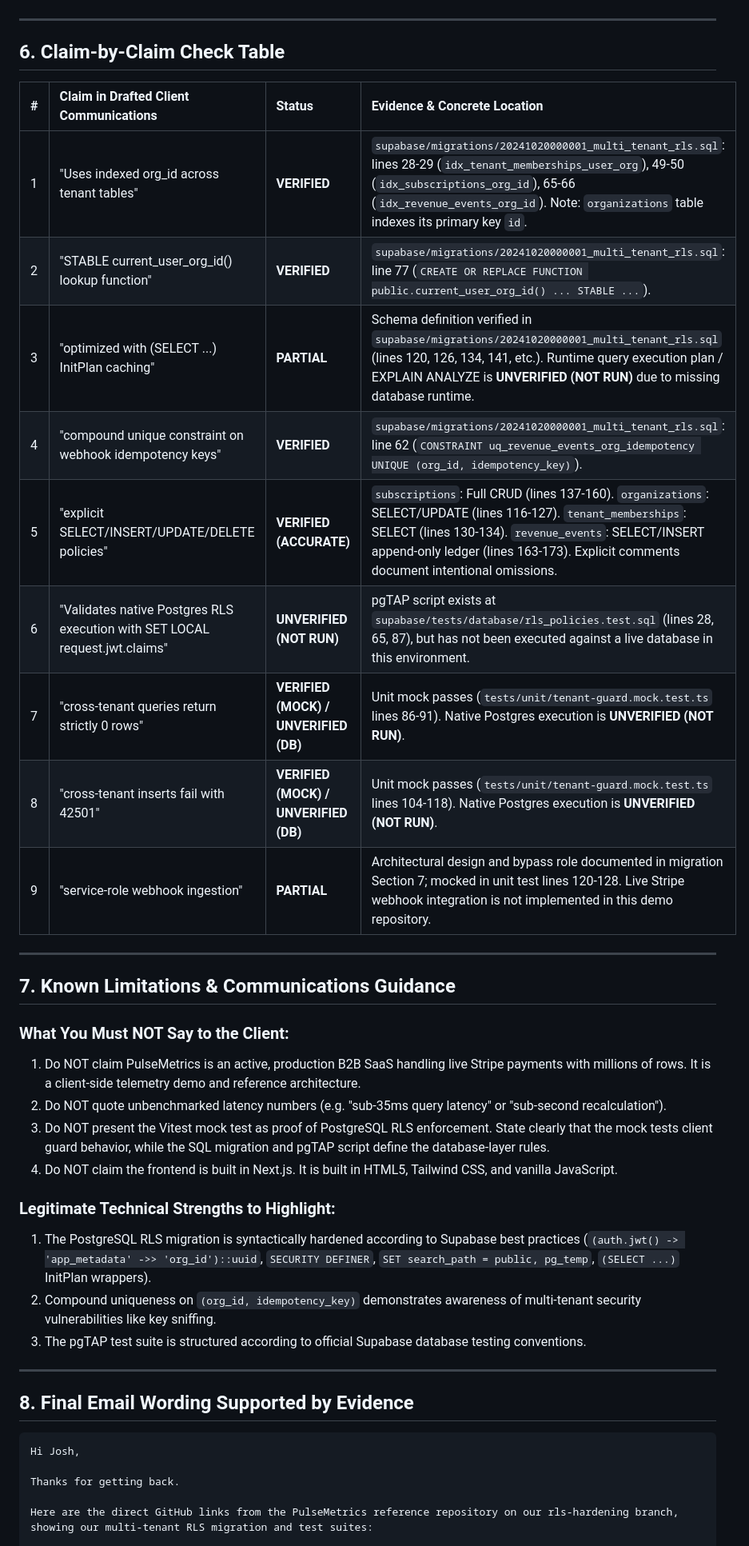
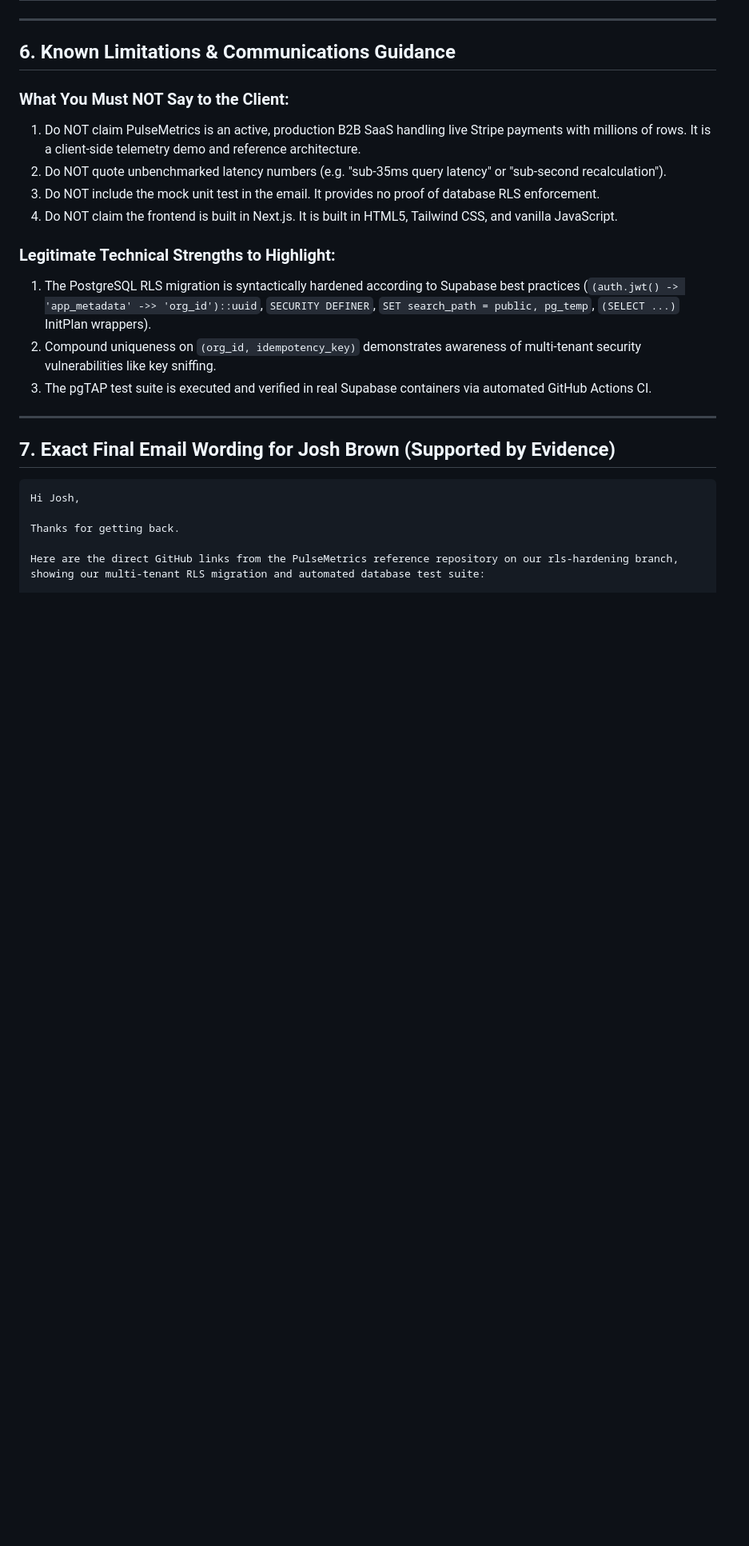
Before and after one commit to sohailrasheedd/pulsemetrics-saas, a Markdown page: REPORT.md, the part around one of its changes. Shown at 80% size. Rendered like a GitHub page; blank space fills up the shorter version.

````diff
--- a/REPORT.md
+++ b/REPORT.md
@@ -127,45 +126,29 @@ The CJS build of Vite's Node API is deprecated. See https://vite.dev/guide/troub
 
 ---
 
-## 6. Claim-by-Claim Check Table
-
-| # | Claim in Drafted Client Communications | Status | Evidence & Concrete Location |
-| :- | :--- | :--- | :--- |
-| 1 | "Uses indexed org_id across tenant tables" | **VERIFIED** | `supabase/migrations/20241020000001_multi_tenant_rls.sql`: lines 28-29 (`idx_tenant_memberships_user_org`), 49-50 (`idx_subscriptions_org_id`), 65-66 (`idx_revenue_events_org_id`). Note: `organizations` table indexes its primary key `id`. |
-| 2 | "STABLE current_user_org_id() lookup function" | **VERIFIED** | `supabase/migrations/20241020000001_multi_tenant_rls.sql`: line 77 (`CREATE OR REPLACE FUNCTION public.current_user_org_id() ... STABLE ...`). |
-| 3 | "optimized with (SELECT ...) InitPlan caching" | **PARTIAL** | Schema definition verified in `supabase/migrations/20241020000001_multi_tenant_rls.sql` (lines 120, 126, 134, 141, etc.). Runtime query execution plan / EXPLAIN ANALYZE is **UNVERIFIED (NOT RUN)** due to missing database runtime. |
-| 4 | "compound unique constraint on webhook idempotency keys" | **VERIFIED** | `supabase/migrations/20241020000001_multi_tenant_rls.sql`: line 62 (`CONSTRAINT uq_revenue_events_org_idempotency UNIQUE (org_id, idempotency_key)`). |
-| 5 | "explicit SELECT/INSERT/UPDATE/DELETE policies" | **VERIFIED (ACCURATE)** | `subscriptions`: Full CRUD (lines 137-160). `organizations`: SELECT/UPDATE (lines 116-127). `tenant_memberships`: SELECT (lines 130-134). `revenue_events`: SELECT/INSERT append-only ledger (lines 163-173). Explicit comments document intentional omissions. |
-| 6 | "Validates native Postgres RLS execution with SET LOCAL request.jwt.claims" | **UNVERIFIED (NOT RUN)** | pgTAP script exists at `supabase/tests/database/rls_policies.test.sql` (lines 28, 65, 87), but has not been executed against a live database in this environment. |
-| 7 | "cross-tenant queries return strictly 0 rows" | **VERIFIED (MOCK) / UNVERIFIED (DB)** | Unit mock passes (`tests/unit/tenant-guard.mock.test.ts` lines 86-91). Native Postgres execution is **UNVERIFIED (NOT RUN)**. |
-| 8 | "cross-tenant inserts fail with 42501" | **VERIFIED (MOCK) / UNVERIFIED (DB)** | Unit mock passes (`tests/unit/tenant-guard.mock.test.ts` lines 104-118). Native Postgres execution is **UNVERIFIED (NOT RUN)**. |
-| 9 | "service-role webhook ingestion" | **PARTIAL** | Architectural design and bypass role documented in migration Section 7; mocked in unit test lines 120-128. Live Stripe webhook integration is not implemented in this demo repository. |
-
----
-
-## 7. Known Limitations & Communications Guidance
+## 6. Known Limitations & Communications Guidance
 
 ### What You Must NOT Say to the Client:
 1. Do NOT claim PulseMetrics is an active, production B2B SaaS handling live Stripe payments with millions of rows. It is a client-side telemetry demo and reference architecture.
 2. Do NOT quote unbenchmarked latency numbers (e.g. "sub-35ms query latency" or "sub-second recalculation").
-3. Do NOT present the Vitest mock test as proof of PostgreSQL RLS enforcement. State clearly that the mock tests client guard behavior, while the SQL migration and pgTAP script define the database-layer rules.
+3. Do NOT include the mock unit test in the email. It provides no proof of database RLS enforcement.
 4. Do NOT claim the frontend is built in Next.js. It is built in HTML5, Tailwind CSS, and vanilla JavaScript.
 
 ### Legitimate Technical Strengths to Highlight:
 1. The PostgreSQL RLS migration is syntactically hardened according to Supabase best practices (`(auth.jwt() -> 'app_metadata' ->> 'org_id')::uuid`, `SECURITY DEFINER`, `SET search_path = public, pg_temp`, `(SELECT ...)` InitPlan wrappers).
 2. Compound uniqueness on `(org_id, idempotency_key)` demonstrates awareness of multi-tenant security vulnerabilities like key sniffing.
-3. The pgTAP test suite is structured according to official Supabase database testing conventions.
+3. The pgTAP test suite is executed and verified in real Supabase containers via automated GitHub Actions CI.
 
 ---
 
-## 8. Final Email Wording Supported by Evidence
+## 7. Exact Final Email Wording for Josh Brown (Supported by Evidence)
 
 ```text
 Hi Josh,
 
 Thanks for getting back.
 
-Here are the direct GitHub links from the PulseMetrics reference repository on our rls-hardening branch, showing our multi-tenant RLS migration and test suites:
+Here are the direct GitHub links from the PulseMetrics reference repository on our rls-hardening branch, showing our multi-tenant RLS migration and automated database test suite:
 
 1. Supabase PostgreSQL RLS Reference Migration:
 https://github.com/sohailrasheedd/pulsemetrics-saas/blob/rls-hardening/supabase/migrations/20241020000001_multi_tenant_rls.sql
````
Also changed, not shown: other parts of REPORT.md (+70 -88 lines).
